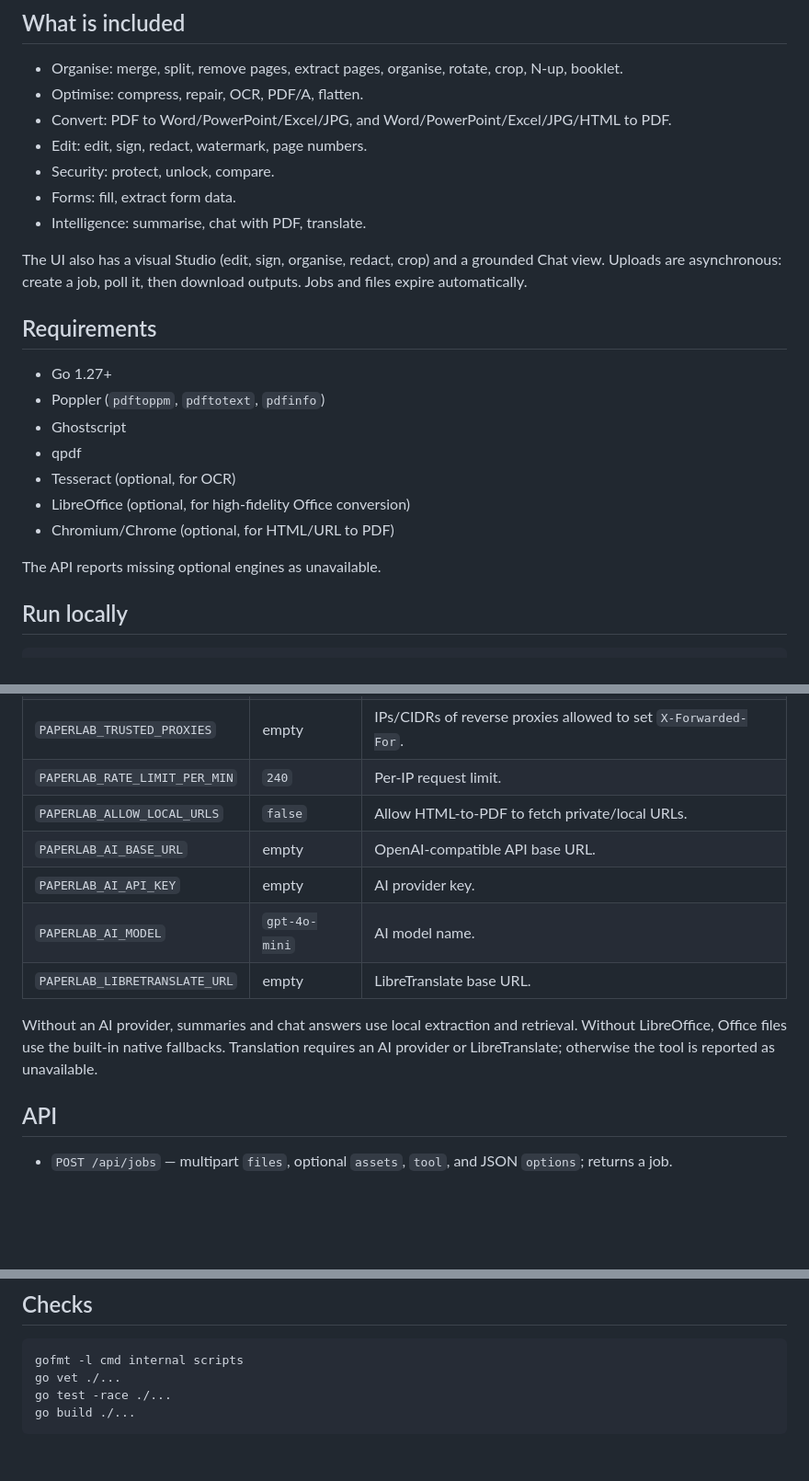
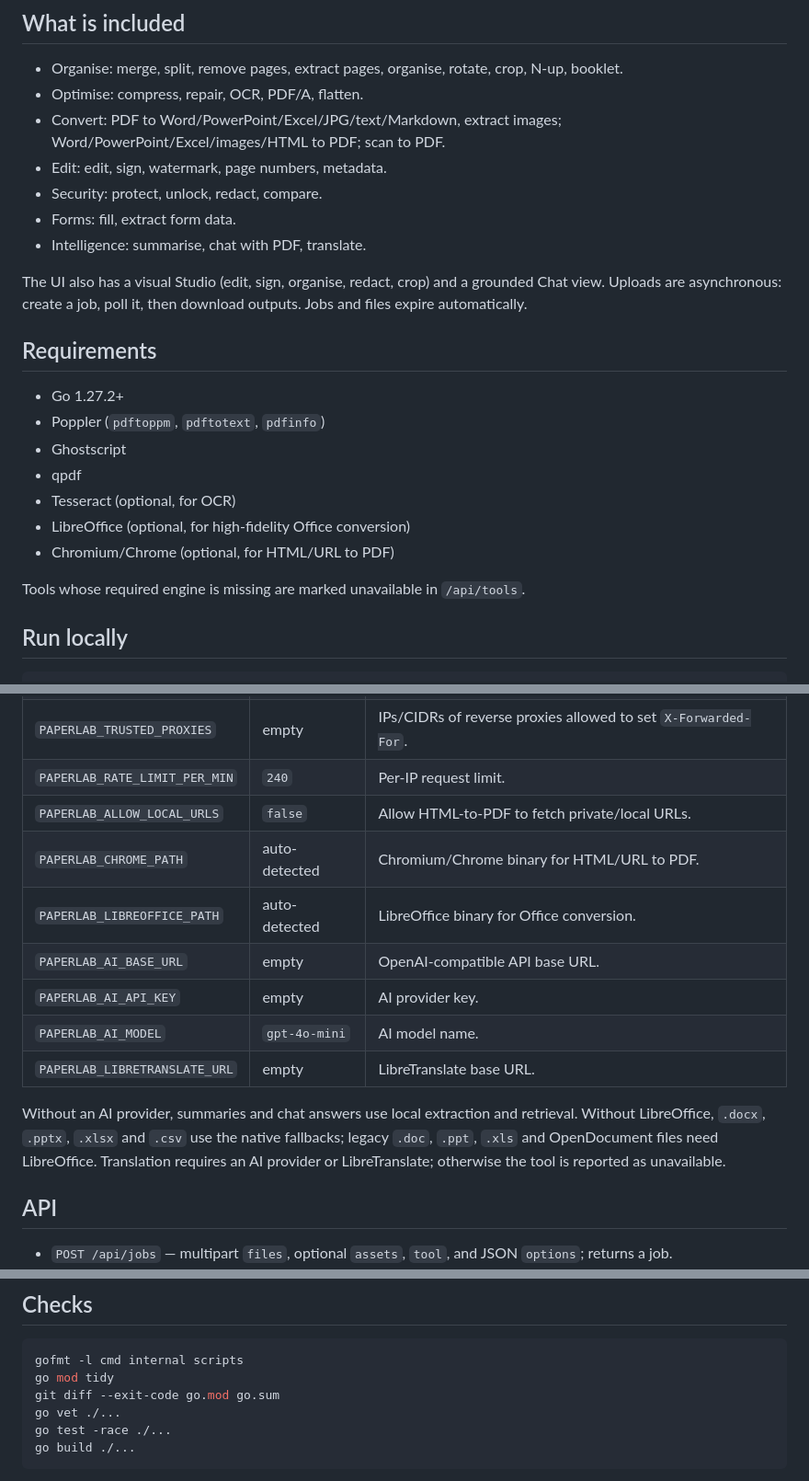
Before and after one commit to c0d3h01/papperlab, a Markdown page: README.md, 3 parts joined by grey strips. Shown at 92% size. GitHub-like rendering; blank space fills up the shorter version.

Commit message:
docs: align the README with the current toolset
Add the missing conversion and metadata tools, document the Chrome and LibreOffice overrides, correct the LibreOffice fallback behavior, and match the CI checks.

````diff
--- a/README.md
+++ b/README.md
@@ -6,9 +6,9 @@ PaperLab is an independent, open-source PDF workshop: a Go API and a static, van
 
 - Organise: merge, split, remove pages, extract pages, organise, rotate, crop, N-up, booklet.
 - Optimise: compress, repair, OCR, PDF/A, flatten.
-- Convert: PDF to Word/PowerPoint/Excel/JPG, and Word/PowerPoint/Excel/JPG/HTML to PDF.
-- Edit: edit, sign, redact, watermark, page numbers.
-- Security: protect, unlock, compare.
+- Convert: PDF to Word/PowerPoint/Excel/JPG/text/Markdown, extract images; Word/PowerPoint/Excel/images/HTML to PDF; scan to PDF.
+- Edit: edit, sign, watermark, page numbers, metadata.
+- Security: protect, unlock, redact, compare.
 - Forms: fill, extract form data.
 - Intelligence: summarise, chat with PDF, translate.
 
@@ -16,7 +16,7 @@ The UI also has a visual Studio (edit, sign, organise, redact, crop) and a groun
 
 ## Requirements
 
-- Go 1.27+
+- Go 1.27.2+
 - Poppler (`pdftoppm`, `pdftotext`, `pdfinfo`)
 - Ghostscript
 - qpdf
@@ -24,7 +24,7 @@ The UI also has a visual Studio (edit, sign, organise, redact, crop) and a groun
 - LibreOffice (optional, for high-fidelity Office conversion)
 - Chromium/Chrome (optional, for HTML/URL to PDF)
 
-The API reports missing optional engines as unavailable.
+Tools whose required engine is missing are marked unavailable in `/api/tools`.
 
 ## Run locally
 
@@ -69,12 +69,14 @@ Open <http://localhost:8080>. Jobs are stored in the `paperlab-data` volume. The
 | `PAPERLAB_TRUSTED_PROXIES` | empty | IPs/CIDRs of reverse proxies allowed to set `X-Forwarded-For`. |
 | `PAPERLAB_RATE_LIMIT_PER_MIN` | `240` | Per-IP request limit. |
 | `PAPERLAB_ALLOW_LOCAL_URLS` | `false` | Allow HTML-to-PDF to fetch private/local URLs. |
+| `PAPERLAB_CHROME_PATH` | auto-detected | Chromium/Chrome binary for HTML/URL to PDF. |
+| `PAPERLAB_LIBREOFFICE_PATH` | auto-detected | LibreOffice binary for Office conversion. |
 | `PAPERLAB_AI_BASE_URL` | empty | OpenAI-compatible API base URL. |
 | `PAPERLAB_AI_API_KEY` | empty | AI provider key. |
 | `PAPERLAB_AI_MODEL` | `gpt-4o-mini` | AI model name. |
 | `PAPERLAB_LIBRETRANSLATE_URL` | empty | LibreTranslate base URL. |
 
-Without an AI provider, summaries and chat answers use local extraction and retrieval. Without LibreOffice, Office files use the built-in native fallbacks. Translation requires an AI provider or LibreTranslate; otherwise the tool is reported as unavailable.
+Without an AI provider, summaries and chat answers use local extraction and retrieval. Without LibreOffice, `.docx`, `.pptx`, `.xlsx` and `.csv` use the native fallbacks; legacy `.doc`, `.ppt`, `.xls` and OpenDocument files need LibreOffice. Translation requires an AI provider or LibreTranslate; otherwise the tool is reported as unavailable.
 
 ## API
 
@@ -95,6 +97,8 @@ Without an AI provider, summaries and chat answers use local extraction and retr
 
 ```sh
 gofmt -l cmd internal scripts
+go mod tidy
+git diff --exit-code go.mod go.sum
 go vet ./...
 go test -race ./...
 go build ./...
````
